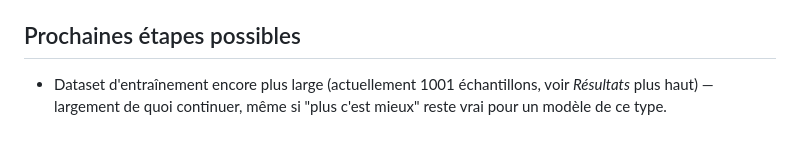
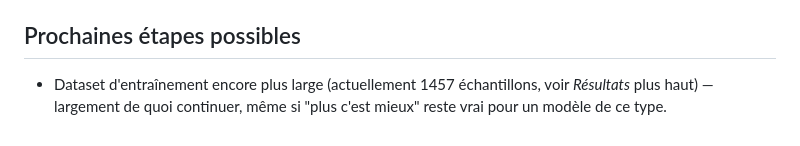
Before and after one commit to TatianaT13/websec-triage-agent, a Markdown page: readme.md, the part around one of its changes. Drawn GitHub-style.

```diff
--- a/readme.md
+++ b/readme.md
@@ -308,4 +308,4 @@ Piste additive, séparée du classifieur principal : un embedding **gelé** (`we
 
 ## Prochaines étapes possibles
 
-- Dataset d'entraînement encore plus large (actuellement 1001 échantillons, voir *Résultats* plus haut) — largement de quoi continuer, même si "plus c'est mieux" reste vrai pour un modèle de ce type.
+- Dataset d'entraînement encore plus large (actuellement 1457 échantillons, voir *Résultats* plus haut) — largement de quoi continuer, même si "plus c'est mieux" reste vrai pour un modèle de ce type.
```
Also changed, not shown: other parts of readme.md (+1 -1 lines).
